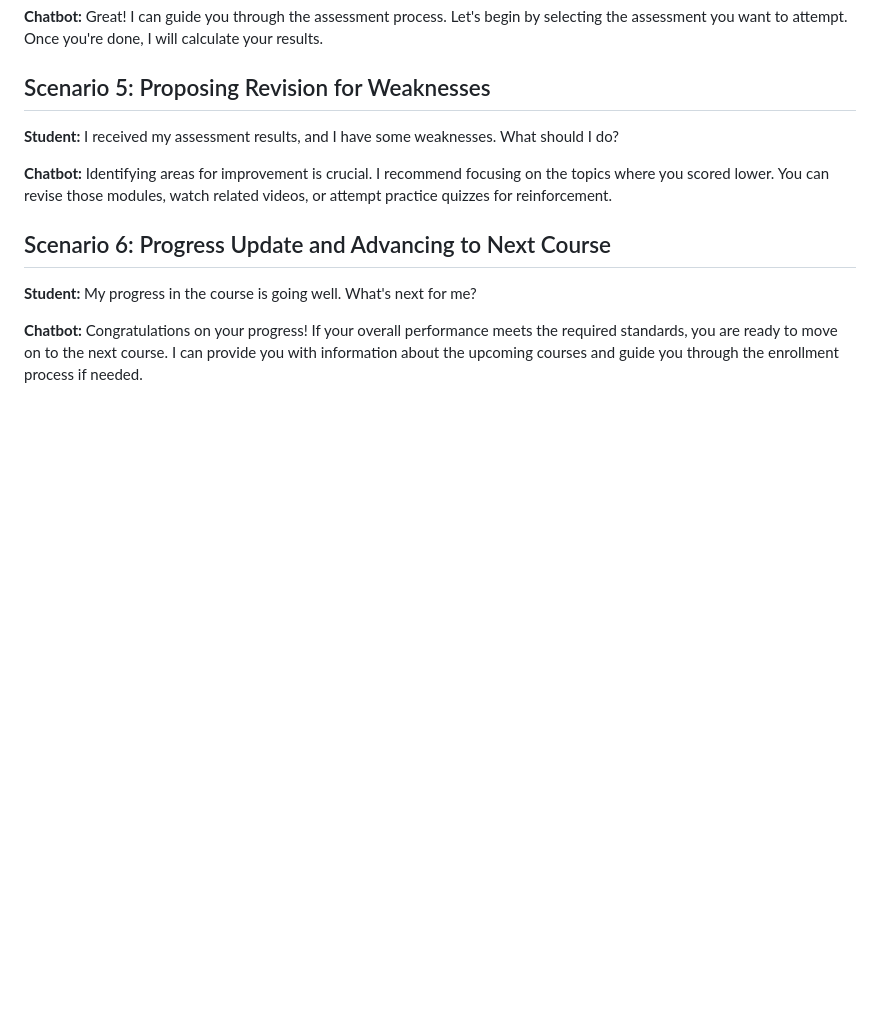
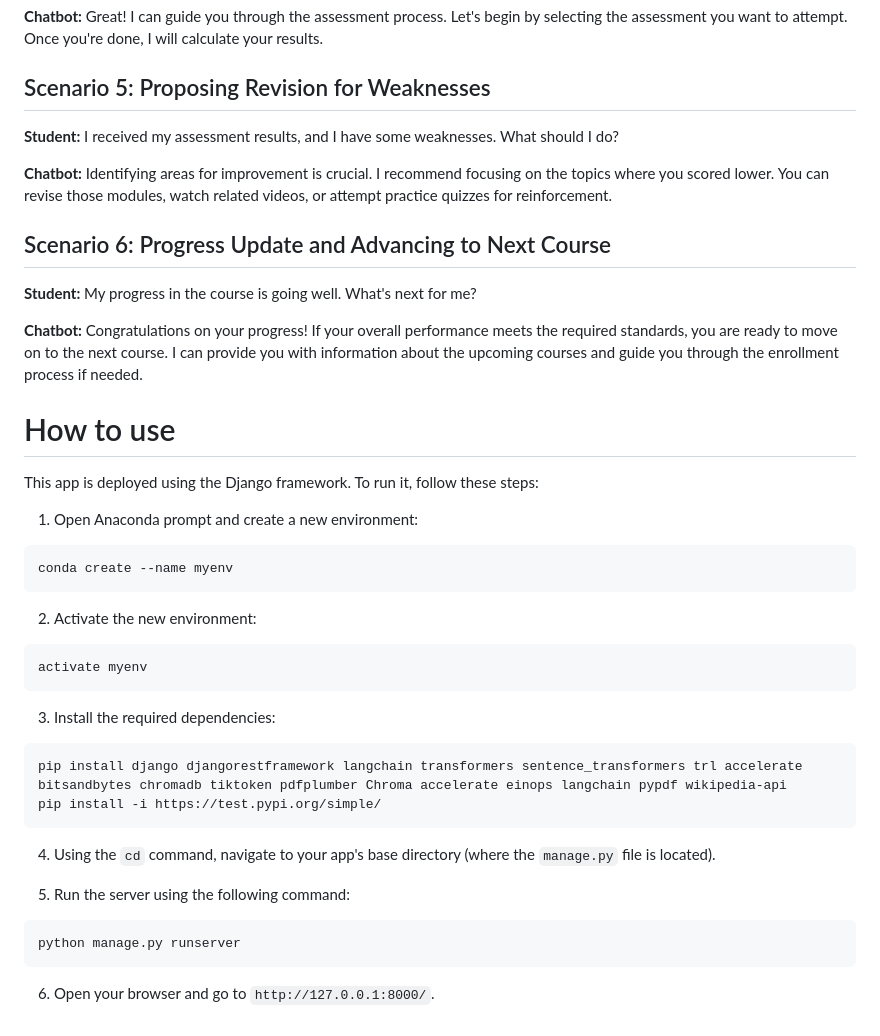
Before and after one commit to MoroccoAI/AI-Summer-School, a Markdown page: DirNIA/readme.md, the part around the change. Rendered like a GitHub page; blank space fills up the shorter version.

Commit message:
Update readme.md (adding how to use)

````diff
--- a/DirNIA/readme.md
+++ b/DirNIA/readme.md
@@ -85,3 +85,36 @@ Tutor chatbot that contains the following features:
 **Student:** My progress in the course is going well. What's next for me?
 
 **Chatbot:** Congratulations on your progress! If your overall performance meets the required standards, you are ready to move on to the next course. I can provide you with information about the upcoming courses and guide you through the enrollment process if needed.
+
+# How to use
+
+This app is deployed using the Django framework. To run it, follow these steps:
+
+1. Open Anaconda prompt and create a new environment:
+
+```bash
+conda create --name myenv
+```
+
+2. Activate the new environment:
+
+```bash
+activate myenv
+```
+
+3. Install the required dependencies:
+
+```bash
+pip install django djangorestframework langchain transformers sentence_transformers trl accelerate bitsandbytes chromadb tiktoken pdfplumber Chroma accelerate einops langchain pypdf wikipedia-api
+pip install -i https://test.pypi.org/simple/
+```
+
+4. Using the `cd` command, navigate to your app's base directory (where the `manage.py` file is located).
+
+5. Run the server using the following command:
+
+```bash
+python manage.py runserver
+```
+
+6. Open your browser and go to `http://127.0.0.1:8000/`.
````
